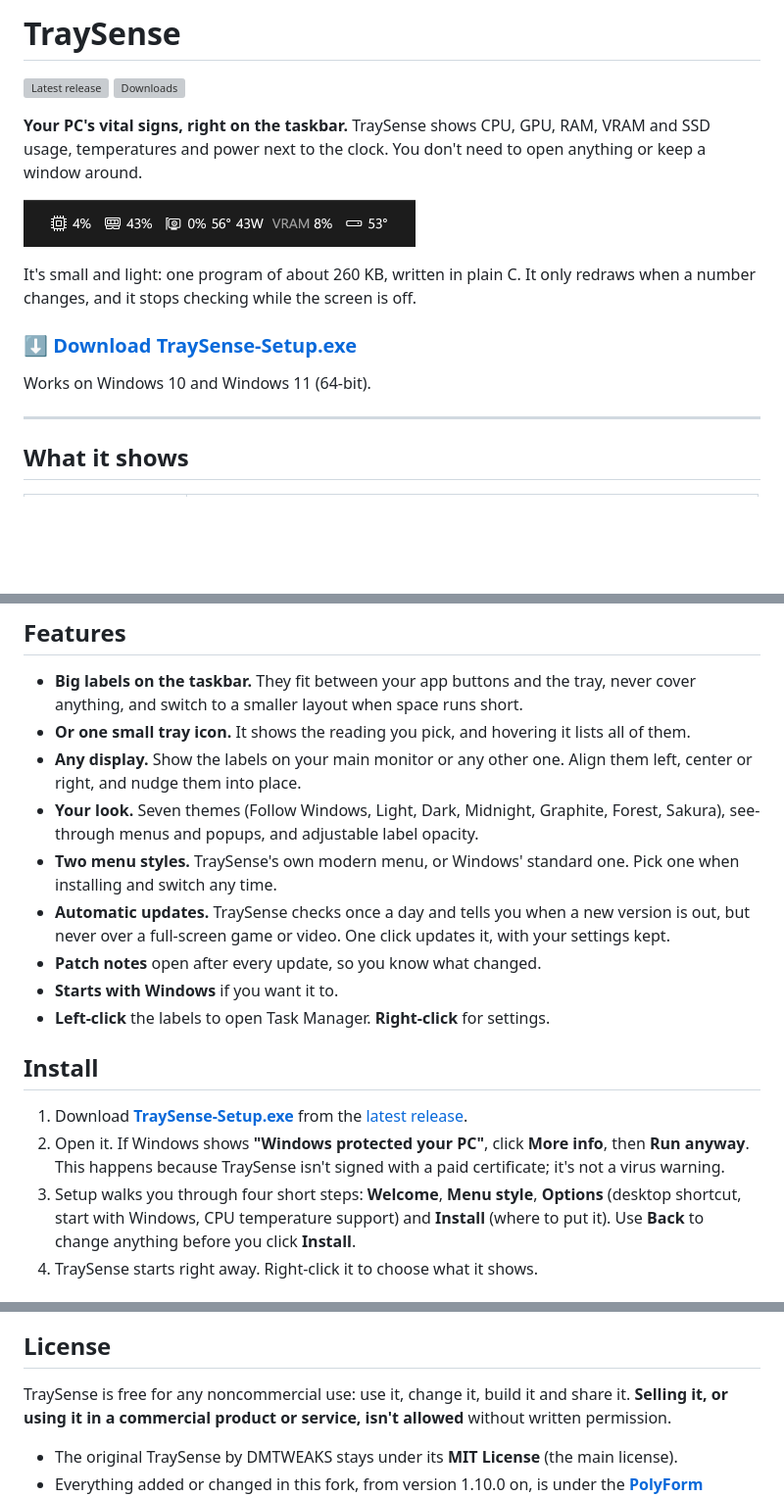
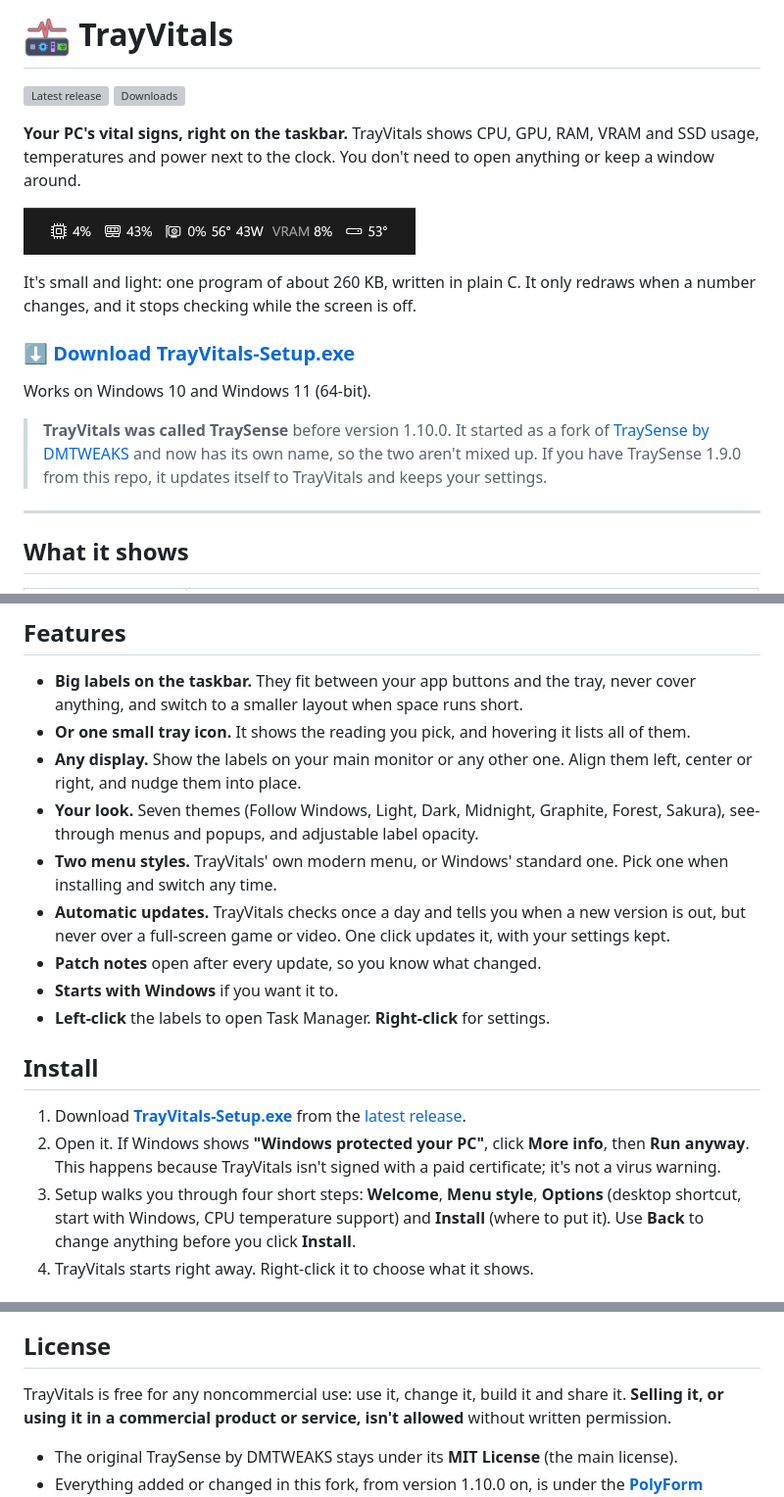
Before and after one commit to Fakem1d/TrayVitals, a Markdown page: README.md, 3 parts joined by grey strips. Shown at 98% size. GitHub-like rendering; pictures changed too: screenshots/icon.png (added); blank space fills up the shorter version; grey boxes are pictures that could not be loaded.

```diff
--- a/README.md
+++ b/README.md
@@ -1,2 +1,2 @@
-# TraySense
+# <img src="screenshots/icon.png" alt="" width="48" align="top"> TrayVitals
 
@@ -5,3 +5,3 @@
 
-**Your PC's vital signs, right on the taskbar.** TraySense shows CPU, GPU, RAM, VRAM and SSD usage, temperatures and power next to the clock. You don't need to open anything or keep a window around.
+**Your PC's vital signs, right on the taskbar.** TrayVitals shows CPU, GPU, RAM, VRAM and SSD usage, temperatures and power next to the clock. You don't need to open anything or keep a window around.
 
@@ -9,9 +9,11 @@
 
 It's small and light: one program of about 260 KB, written in plain C. It only redraws when a number changes, and it stops checking while the screen is off.
 
-### [⬇ Download TraySense-Setup.exe](https://github.com/Fakem1d/Traysense/releases/latest/download/TraySense-Setup.exe)
+### [⬇ Download TrayVitals-Setup.exe](https://github.com/Fakem1d/TrayVitals/releases/latest/download/TrayVitals-Setup.exe)
 
 Works on Windows 10 and Windows 11 (64-bit).
+
+> **TrayVitals was called TraySense** before version 1.10.0. It started as a fork of [TraySense by DMTWEAKS](https://github.com/DMTWEAKS/traysense) and now has its own name, so the two aren't mixed up. If you have TraySense 1.9.0 from this repo, it updates itself to TrayVitals and keeps your settings.
 
 ---
 
@@ -37,18 +39,18 @@ Turn any reading on or off from the menu.
 - **Or one small tray icon.** It shows the reading you pick, and hovering it lists all of them.
 - **Any display.** Show the labels on your main monitor or any other one. Align them left, center or right, and nudge them into place.
 - **Your look.** Seven themes (Follow Windows, Light, Dark, Midnight, Graphite, Forest, Sakura), see-through menus and popups, and adjustable label opacity.
-- **Two menu styles.** TraySense's own modern menu, or Windows' standard one. Pick one when installing and switch any time.
-- **Automatic updates.** TraySense checks once a day and tells you when a new version is out, but never over a full-screen game or video. One click updates it, with your settings kept.
+- **Two menu styles.** TrayVitals' own modern menu, or Windows' standard one. Pick one when installing and switch any time.
+- **Automatic updates.** TrayVitals checks once a day and tells you when a new version is out, but never over a full-screen game or video. One click updates it, with your settings kept.
 - **Patch notes** open after every update, so you know what changed.
 - **Starts with Windows** if you want it to.
 - **Left-click** the labels to open Task Manager. **Right-click** for settings.
 
 ## Install
 
-1. Download **[TraySense-Setup.exe](https://github.com/Fakem1d/Traysense/releases/latest/download/TraySense-Setup.exe)** from the [latest release](https://github.com/Fakem1d/Traysense/releases/latest).
-2. Open it. If Windows shows **"Windows protected your PC"**, click **More info**, then **Run anyway**. This happens because TraySense isn't signed with a paid certificate; it's not a virus warning.
+1. Download **[TrayVitals-Setup.exe](https://github.com/Fakem1d/TrayVitals/releases/latest/download/TrayVitals-Setup.exe)** from the [latest release](https://github.com/Fakem1d/TrayVitals/releases/latest).
+2. Open it. If Windows shows **"Windows protected your PC"**, click **More info**, then **Run anyway**. This happens because TrayVitals isn't signed with a paid certificate; it's not a virus warning.
 3. Setup walks you through four short steps: **Welcome**, **Menu style**, **Options** (desktop shortcut, start with Windows, CPU temperature support) and **Install** (where to put it). Use **Back** to change anything before you click **Install**.
-4. TraySense starts right away. Right-click it to choose what it shows.
+4. TrayVitals starts right away. Right-click it to choose what it shows.
 
 <img src="screenshots/setup-menu-style.png" alt="Setup: choosing a menu style" width="560">
 
@@ -166,7 +169,7 @@ Every release is built by GitHub from the code in this repo, in public, and come
 
 ## License
 
-TraySense is free for any noncommercial use: use it, change it, build it and share it.
+TrayVitals is free for any noncommercial use: use it, change it, build it and share it.
 **Selling it, or using it in a commercial product or service, isn't allowed** without written permission.
 
 - The original TraySense by DMTWEAKS stays under its **MIT License** (the main license).
```
Also changed, not shown: other parts of README.md (+23 -22 lines), SECURITY.md (+15 -15 lines), THIRD_PARTY.md (+16 -8 lines), release-notes-v1.10.0.md (added, +15 -0 lines), screenshots/menu-classic.png (added), screenshots/menu-modern.png (added), screenshots/setup-menu-style.png (added), screenshots/update-notice.png, screenshots/whats-new.png, 1 other file.
